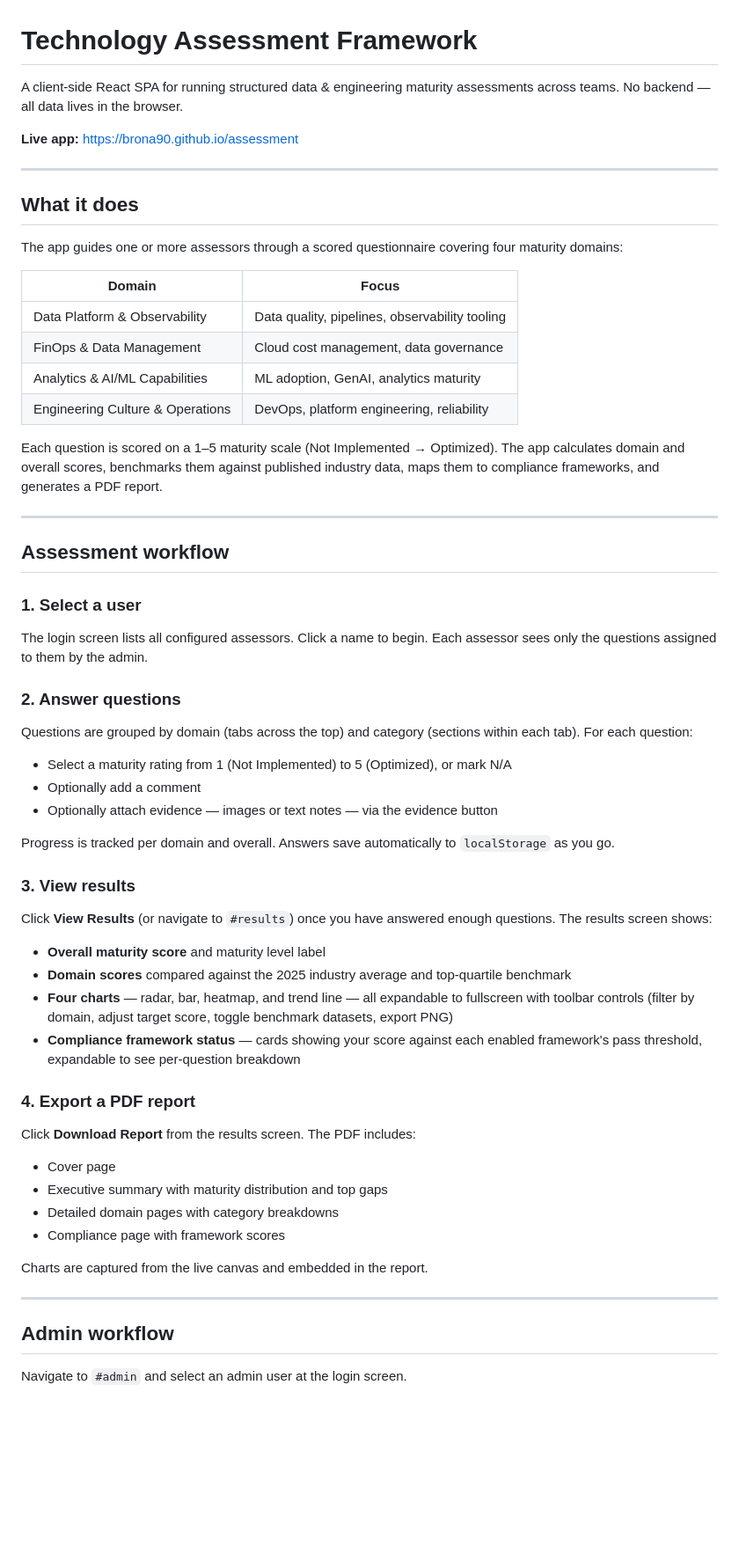
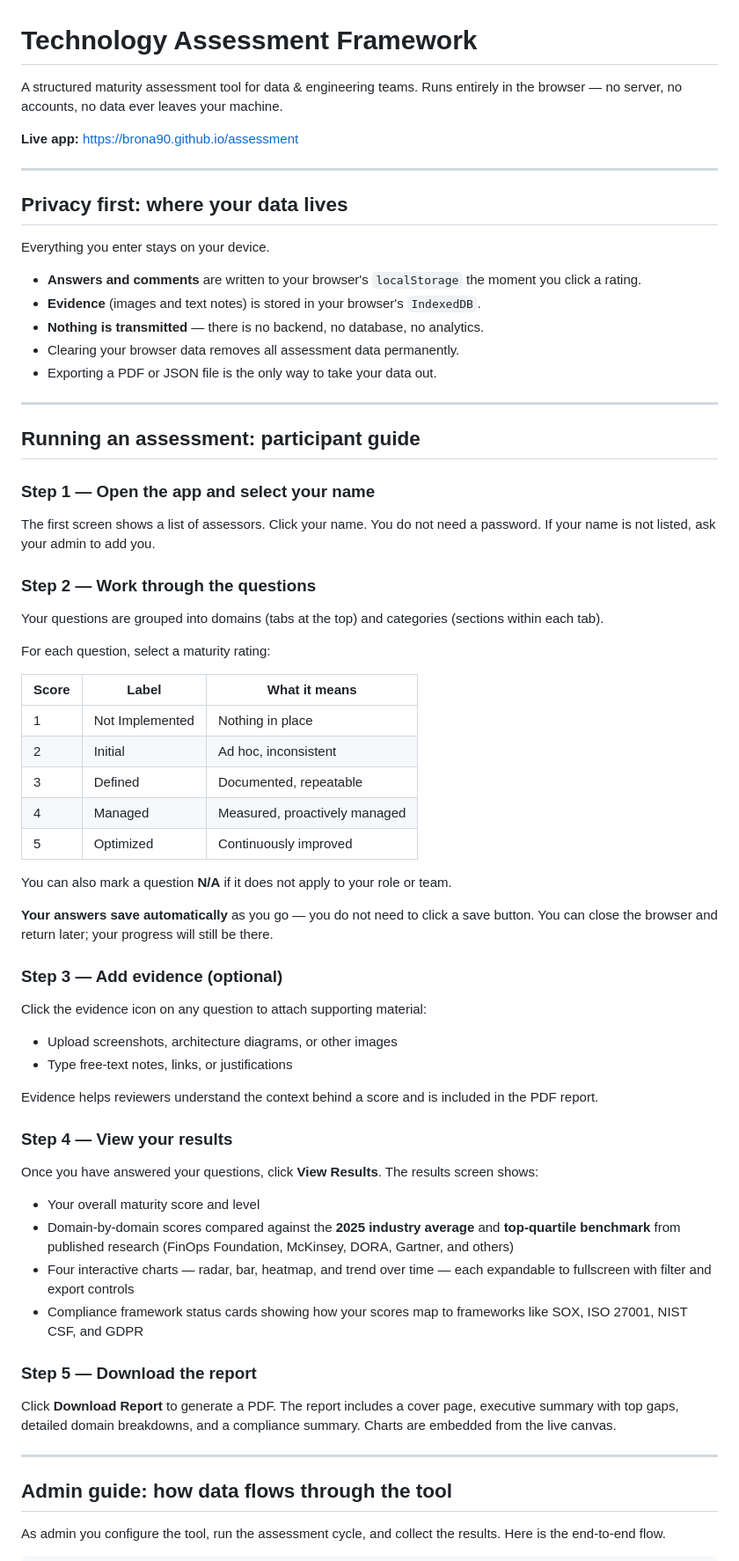
Before and after one commit to brona90/assessment, a Markdown page: README.md, the part around one of its changes. Shown at 88% size. GitHub-like rendering; blank space fills up the shorter version.

```diff
--- a/README.md
+++ b/README.md
@@ -1,65 +1,72 @@
 # Technology Assessment Framework
 
-A client-side React SPA for running structured data & engineering maturity assessments across teams. No backend — all data lives in the browser.
+A structured maturity assessment tool for data & engineering teams. Runs entirely in the browser — no server, no accounts, no data ever leaves your machine.
 
 **Live app:** https://brona90.github.io/assessment
 
 ---
 
-## What it does
+## Privacy first: where your data lives
 
-The app guides one or more assessors through a scored questionnaire covering four maturity domains:
+Everything you enter stays on your device.
 
-| Domain | Focus |
-|--------|-------|
-| Data Platform & Observability | Data quality, pipelines, observability tooling |
-| FinOps & Data Management | Cloud cost management, data governance |
-| Analytics & AI/ML Capabilities | ML adoption, GenAI, analytics maturity |
-| Engineering Culture & Operations | DevOps, platform engineering, reliability |
-
-Each question is scored on a 1–5 maturity scale (Not Implemented → Optimized). The app calculates domain and overall scores, benchmarks them against published industry data, maps them to compliance frameworks, and generates a PDF report.
+- **Answers and comments** are written to your browser's `localStorage` the moment you click a rating.
+- **Evidence** (images and text notes) is stored in your browser's `IndexedDB`.
+- **Nothing is transmitted** — there is no backend, no database, no analytics.
+- Clearing your browser data removes all assessment data permanently.
+- Exporting a PDF or JSON file is the only way to take your data out.
 
 ---
 
-## Assessment workflow
+## Running an assessment: participant guide
 
-### 1. Select a user
+### Step 1 — Open the app and select your name
 
-The login screen lists all configured assessors. Click a name to begin. Each assessor sees only the questions assigned to them by the admin.
+The first screen shows a list of assessors. Click your name. You do not need a password. If your name is not listed, ask your admin to add you.
 
-### 2. Answer questions
+### Step 2 — Work through the questions
 
-Questions are grouped by domain (tabs across the top) and category (sections within each tab). For each question:
+Your questions are grouped into domains (tabs at the top) and categories (sections within each tab).
 
-- Select a maturity rating from 1 (Not Implemented) to 5 (Optimized), or mark N/A
-- Optionally add a comment
-- Optionally attach evidence — images or text notes — via the evidence button
+For each question, select a maturity rating:
 
-Progress is tracked per domain and overall. Answers save automatically to `localStorage` as you go.
+| Score | Label | What it means |
+|-------|-------|---------------|
+| 1 | Not Implemented | Nothing in place |
+| 2 | Initial | Ad hoc, inconsistent |
+| 3 | Defined | Documented, repeatable |
+| 4 | Managed | Measured, proactively managed |
+| 5 | Optimized | Continuously improved |
 
-### 3. View results
+You can also mark a question **N/A** if it does not apply to your role or team.
 
-Click **View Results** (or navigate to `#results`) once you have answered enough questions. The results screen shows:
+**Your answers save automatically** as you go — you do not need to click a save button. You can close the browser and return later; your progress will still be there.
 
-- **Overall maturity score** and maturity level label
-- **Domain scores** compared against the 2025 industry average and top-quartile benchmark
-- **Four charts** — radar, bar, heatmap, and trend line — all expandable to fullscreen with toolbar controls (filter by domain, adjust target score, toggle benchmark datasets, export PNG)
-- **Compliance framework status** — cards showing your score against each enabled framework's pass threshold, expandable to see per-question breakdown
+### Step 3 — Add evidence (optional)
 
-### 4. Export a PDF report
+Click the evidence icon on any question to attach supporting material:
 
-Click **Download Report** from the results screen. The PDF includes:
+- Upload screenshots, architecture diagrams, or other images
+- Type free-text notes, links, or justifications
 
-- Cover page
-- Executive summary with maturity distribution and top gaps
-- Detailed domain pages with category breakdowns
-- Compliance page with framework scores
+Evidence helps reviewers understand the context behind a score and is included in the PDF report.
 
-Charts are captured from the live canvas and embedded in the report.
+### Step 4 — View your results
+
+Once you have answered your questions, click **View Results**. The results screen shows:
+
+- Your overall maturity score and level
+- Domain-by-domain scores compared against the **2025 industry average** and **top-quartile benchmark** from published research (FinOps Foundation, McKinsey, DORA, Gartner, and others)
+- Four interactive charts — radar, bar, heatmap, and trend over time — each expandable to fullscreen with filter and export controls
+- Compliance framework status cards showing how your scores map to frameworks like SOX, ISO 27001, NIST CSF, and GDPR
+
+### Step 5 — Download the report
+
+Click **Download Report** to generate a PDF. The report includes a cover page, executive summary with top gaps, detailed domain breakdowns, and a compliance summary. Charts are embedded from the live canvas.
 
 ---
 
-## Admin workflow
+## Admin guide: how data flows through the tool
 
-Navigate to `#admin` and select an admin user at the login screen.
+As admin you configure the tool, run the assessment cycle, and collect the results. Here is the end-to-end flow.
 
```
Also changed, not shown: other parts of README.md (+83 -117 lines).
